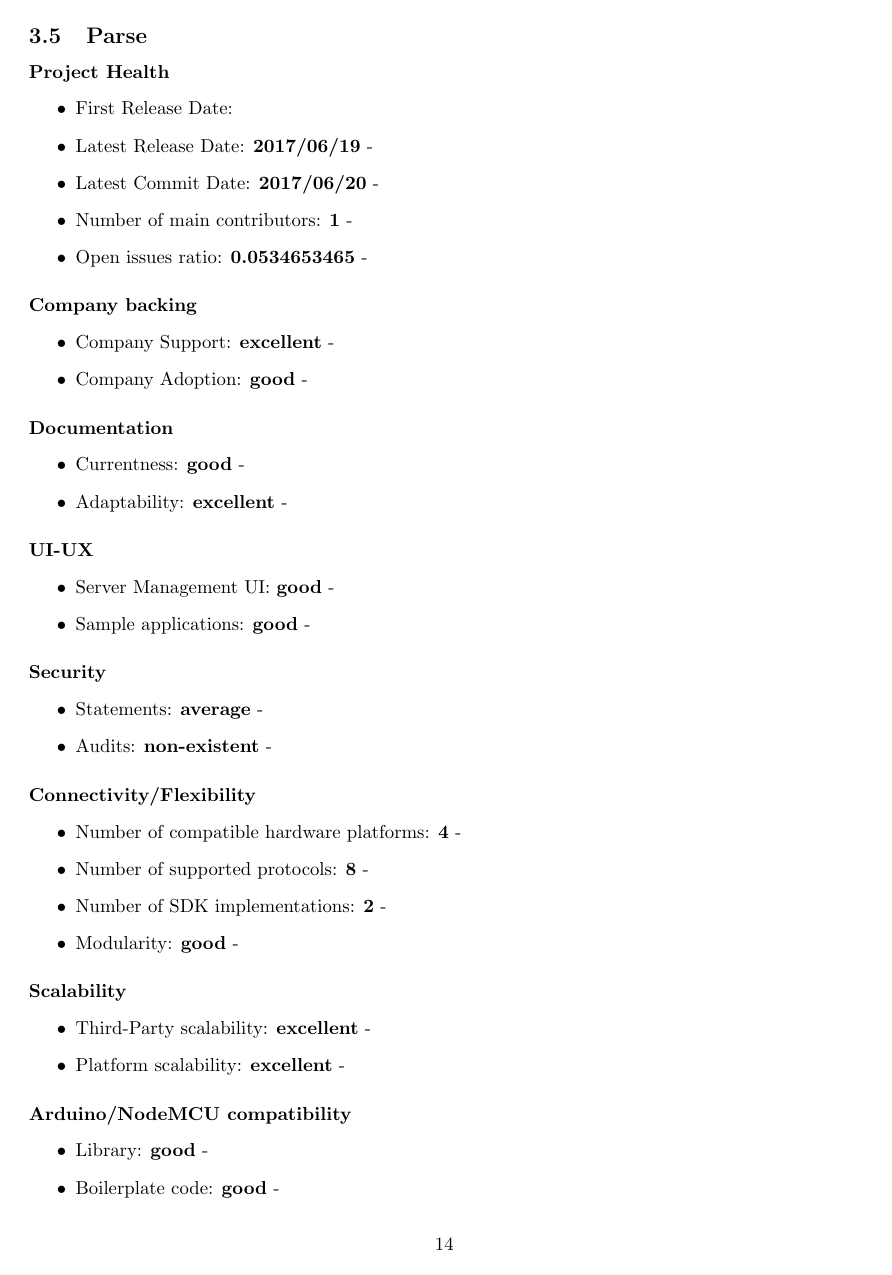
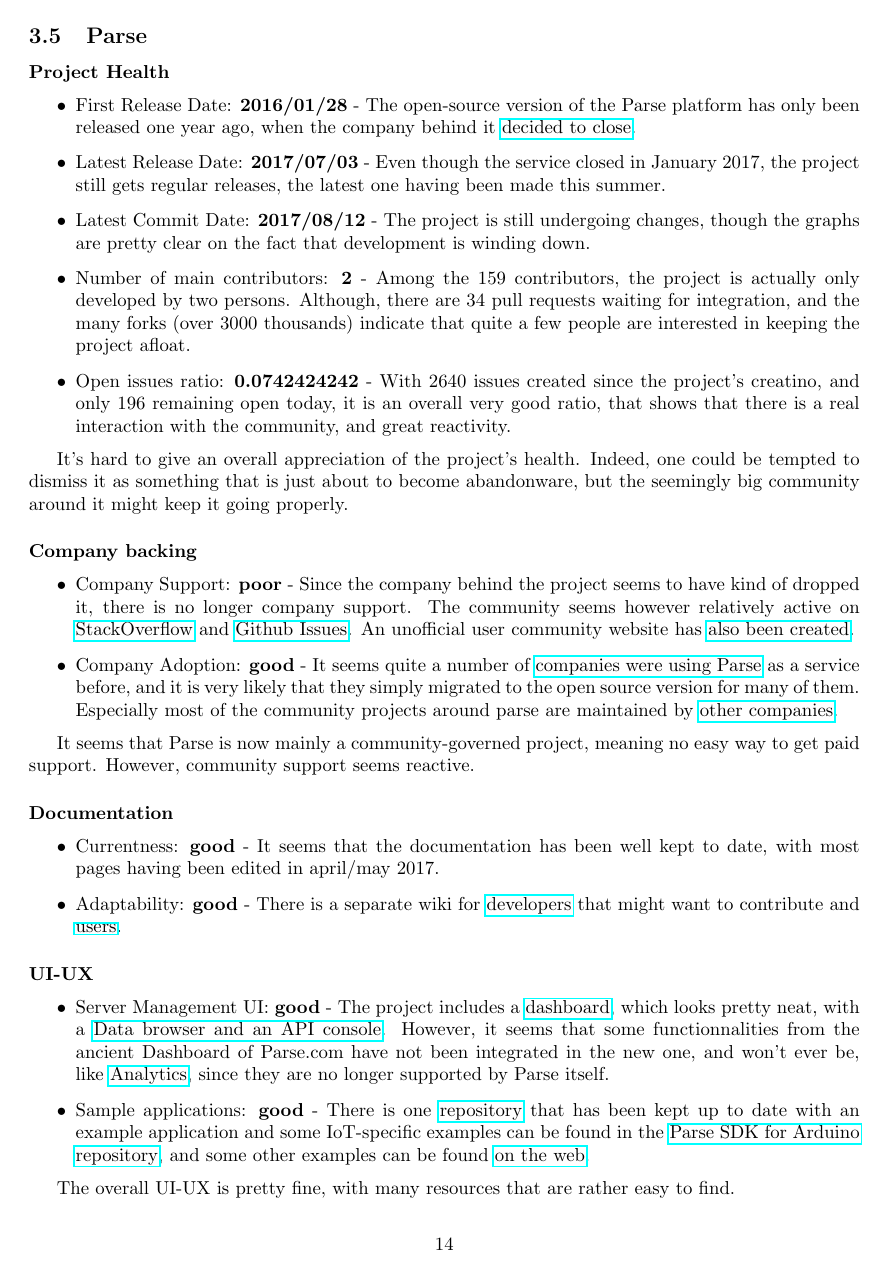
Before and after one commit to Xia0ben/FOSS_IoT_Frameworks, a LaTeX document (FOSS_IoT_Frameworks.tex): page 14 of 18 before the commit and page 14 of 19 after it. Compiled offline with pdfLaTeX.

Commit message:
Add Parse

```diff
--- a/FOSS_IoT_Frameworks.tex
+++ b/FOSS_IoT_Frameworks.tex
@@ -458,43 +458,48 @@
 \item Server percentage: \textbf{0\%} - ZettaJS, is, as the name indicates, a full JS solution. No Java here.
 \end{itemize}
 
-
 \subsection{Parse}
 
 \paragraph{Project Health}
 
 \begin{itemize}
-\item First Release Date:
-\item Latest Release Date: \textbf{2017/06/19} -
-\item Latest Commit Date: \textbf{2017/06/20} -
-\item Number of main contributors: \textbf{1} -
-\item Open issues ratio: \textbf{0.0534653465} -
+\item First Release Date: \textbf{2016/01/28} - The open-source version of the Parse platform has only been released one year ago, when the company behind it \href{http://blog.parse.com/announcements/moving-on/}{decided to close}.
+\item Latest Release Date: \textbf{2017/07/03} - Even though the service closed in January 2017, the project still gets regular releases, the latest one having been made this summer.
+\item Latest Commit Date: \textbf{2017/08/12} - The project is still undergoing changes, though the graphs are pretty clear on the fact that development is winding down.
+\item Number of main contributors: \textbf{2} - Among the 159 contributors, the project is actually only developed by two persons. Although, there are 34 pull requests waiting for integration, and the many forks (over 3000 thousands) indicate that quite a few people are interested in keeping the project afloat.
+\item Open issues ratio: \textbf{0.0742424242} - With 2640 issues created since the project's creatino, and only 196 remaining open today, it is an overall very good ratio, that shows that there is a real interaction with the community, and great reactivity.
 \end{itemize}
+
+It's hard to give an overall appreciation of the project's health. Indeed, one could be tempted to dismiss it as something that is just about to become abandonware, but the seemingly big community around it might keep it going properly.
 
 \paragraph{Company backing}
 
 \begin{itemize}
-\item Company Support: \textbf{excellent} -
-\item Company Adoption: \textbf{good} -
+\item Company Support: \textbf{poor} - Since the company behind the project seems to have kind of dropped it, there is no longer company support. The community seems however relatively active on \href{https://stackoverflow.com/tags/parse.com}{StackOverflow} and \href{https://github.com/parse-community/parse-server/issues}{Github Issues}. An unofficial user community website has \href{http://parseopensource.github.io/}{also been created}.
+\item Company Adoption: \textbf{good} - It seems quite a number of \href{https://www.quora.com/What-apps-are-built-on-Parse}{companies were using Parse} as a service before, and it is very likely that they simply migrated to the open source version for many of them. Especially most of the community projects around parse are maintained by \href{https://github.com/modernistik}{other companies}.
 \end{itemize}
+
+It seems that Parse is now mainly a community-governed project, meaning no easy way to get paid support. However, community support seems reactive.
 
 \paragraph{Documentation}
 
 \begin{itemize}
-\item Currentness: \textbf{good} -
-\item Adaptability: \textbf{excellent} -
+\item Currentness: \textbf{good} - It seems that the documentation has been well kept to date, with most pages having been edited in april/may 2017.
+\item Adaptability: \textbf{good} - There is a separate wiki for \href{https://github.com/parse-community/parse-server/wiki}{developers} that might want to contribute and \href{http://docs.parseplatform.org/}{users}.
 \end{itemize}
 
 \paragraph{UI-UX}
 
 \begin{itemize}
-\item Server Management UI: \textbf{good} -
-\item Sample applications: \textbf{good} -
+\item Server Management UI: \textbf{good} - The project includes a \href{https://github.com/parse-community/parse-dashboardweb}{dashboard}, which looks pretty neat, with a \href{http://blog.parse.com/announcements/introducing-the-parse-server-dashboard/}{Data browser and an API console}. However, it seems that some functionnalities from the ancient Dashboard of Parse.com have not been integrated in the new one, and won't ever be, like \href{http://docs.parseplatform.org/parse-server/guide/#compatibility-with-parsecom}{Analytics}, since they are no longer supported by Parse itself.
+\item Sample applications: \textbf{good} - There is one \href{https://github.com/parse-community/parse-server-example}{repository} that has been kept up to date with an example application and some IoT-specific examples can be found in the \href{https://github.com/parse-community/Parse-SDK-Arduino}{Parse SDK for Arduino repository}, and some other examples can be found \href{http://teachmetomake.com/wordpress/arduinocloudparsetutorial}{on the web}.
 \end{itemize}
+
+The overall UI-UX is pretty fine, with many resources that are rather easy to find.
 
 \paragraph{Security}
 
 \begin{itemize}
-\item Statements: \textbf{average} -
-\item Audits: \textbf{non-existent} -
+\item Statements: \textbf{good} - It seems that Parse is taking the subject of security rather seriously, are there are still \href{https://github.com/parse-community/parse-server/issues?utf8=\%E2\%9C\%93&q=is\%3Aissue\%20is\%3Aopen\%20security}{discussions on how to improve} it. Parse uses Application Keys for \href{http://docs.parseplatform.org/parse-server/guide/#using-parse-sdks-with-parse-server}{devicec authentication}, but other client-side keys can also be added. They also give \href{http://docs.parseplatform.org/rest/guide/#security}{very detailed instructions} on how to properly implement security in applications using the tools they provide.
+\item Audits: \textbf{non-existent} - There are no traces of a proper audit of the Parse Platform, but some users did \href{https://groups.google.com/forum/#!topic/parse-developers/qjvKJYikHQ8}{voice concerns} about the Parse's security model, which have been adressed at the time.
 \end{itemize}
@@ -502,7 +509,3 @@
 \paragraph{Connectivity/Flexibility}
 
 \begin{itemize}
-\item Number of compatible hardware platforms: \textbf{4} -
-\item Number of supported protocols: \textbf{8} -
-\item Number of SDK implementations: \textbf{2} -
-\item Modularity: \textbf{good} -
@@ -511,5 +520,3 @@
 \paragraph{Scalability}
 
 \begin{itemize}
-\item Third-Party scalability: \textbf{excellent} -
-\item Platform scalability: \textbf{excellent} -
@@ -518,5 +529,3 @@
 \paragraph{Arduino/NodeMCU compatibility}
 
 \begin{itemize}
-\item Library: \textbf{good} -
-\item Boilerplate code: \textbf{good} -
```
Also changed, not shown: FOSS_IoT_Frameworks.pdf, FOSS_IoT_Frameworks.tex (18 more changed lines), 1 other file.
